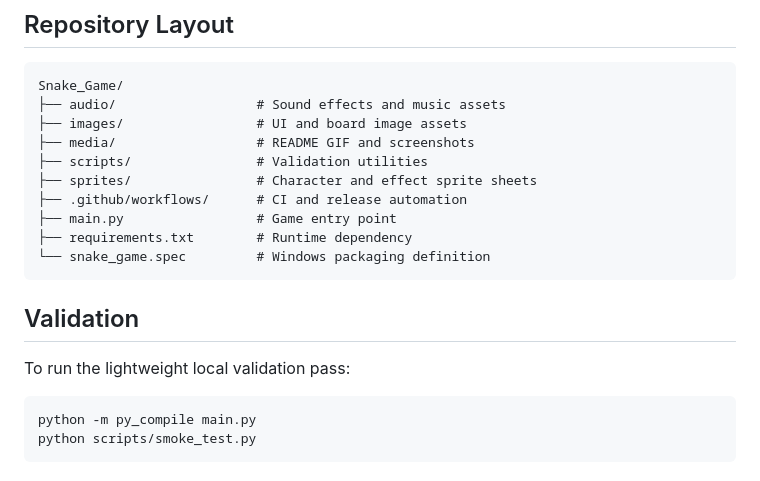
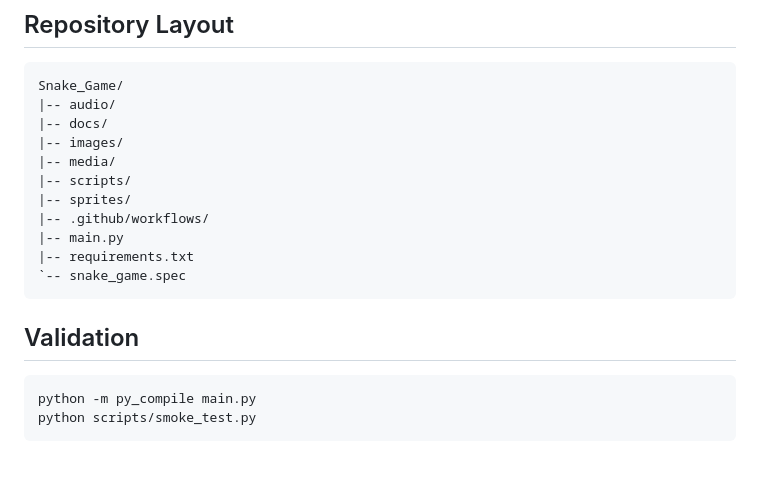
Before and after one commit to heshamrabea445-lab/Snake_Game, a Markdown page: README.md, the part around one of its changes. GitHub-like rendering.

````diff
--- a/README.md
+++ b/README.md
@@ -105,20 +76,19 @@ The Windows release is distributed as a ZIP bundle through GitHub Releases.
 
 ```text
 Snake_Game/
-├── audio/                  # Sound effects and music assets
-├── images/                 # UI and board image assets
-├── media/                  # README GIF and screenshots
-├── scripts/                # Validation utilities
-├── sprites/                # Character and effect sprite sheets
-├── .github/workflows/      # CI and release automation
-├── main.py                 # Game entry point
-├── requirements.txt        # Runtime dependency
-└── snake_game.spec         # Windows packaging definition
+|-- audio/
+|-- docs/
+|-- images/
+|-- media/
+|-- scripts/
+|-- sprites/
+|-- .github/workflows/
+|-- main.py
+|-- requirements.txt
+`-- snake_game.spec
 ```
 
 ## Validation
-
-To run the lightweight local validation pass:
 
 ```bash
 python -m py_compile main.py
````
Also changed, not shown: other parts of README.md (+22 -51 lines), media/snake-gameplay.png (deleted), media/snake-launch.png, media/snake-waiting.png (added), 9 other files.
